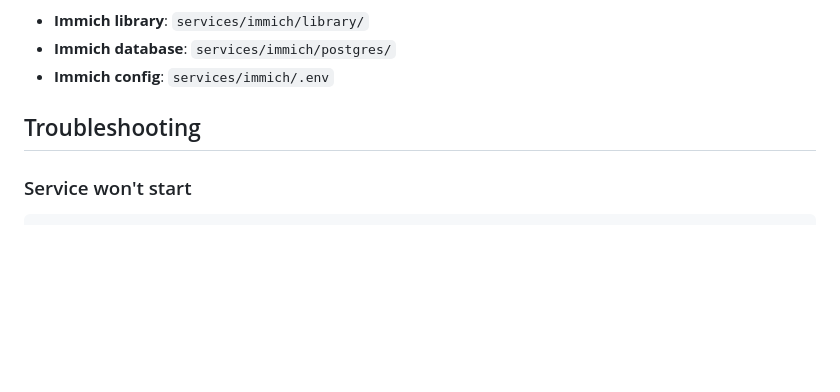
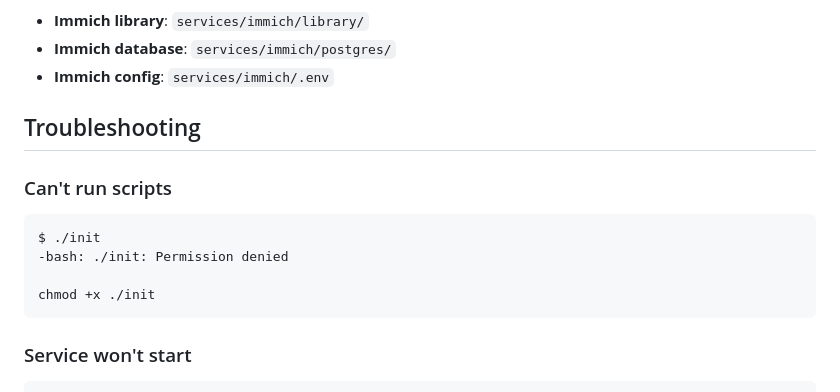
Before and after one commit to sycdan/my-home-server, a Markdown page: README.md, the part around the change. Drawn GitHub-style; blank space fills up the shorter version.

Commit message:
add script troubleshooting

````diff
--- a/README.md
+++ b/README.md
@@ -145,6 +145,15 @@ Service data files are managed with git annex, and _not_ checked in:
 
 ## Troubleshooting
 
+### Can't run scripts
+
+```bash
+$ ./init
+-bash: ./init: Permission denied
+
+chmod +x ./init
+```
+
 ### Service won't start
 
 ```bash
````
